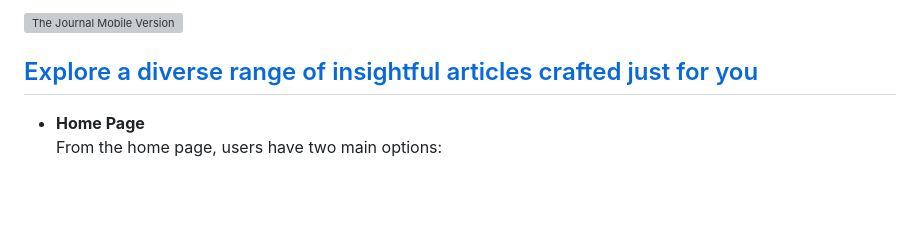
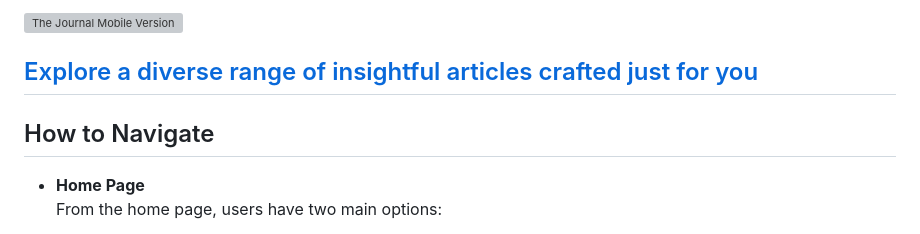
Before and after one commit to maria-zhuravleva/journal, a Markdown page: README.md, the part around the change. Drawn GitHub-style; blank space fills up the shorter version; grey boxes are pictures that could not be loaded.

```diff
--- a/README.md
+++ b/README.md
@@ -24,6 +24,7 @@ Mobile Views
 
 ## [Explore a diverse range of insightful articles crafted just for you](https://mariasthejournal.fly.dev/)
 
+## How to Navigate
 - **Home Page**
   From the home page, users have two main options:
   * About Page: To learn more about the app and its purpose.
```
